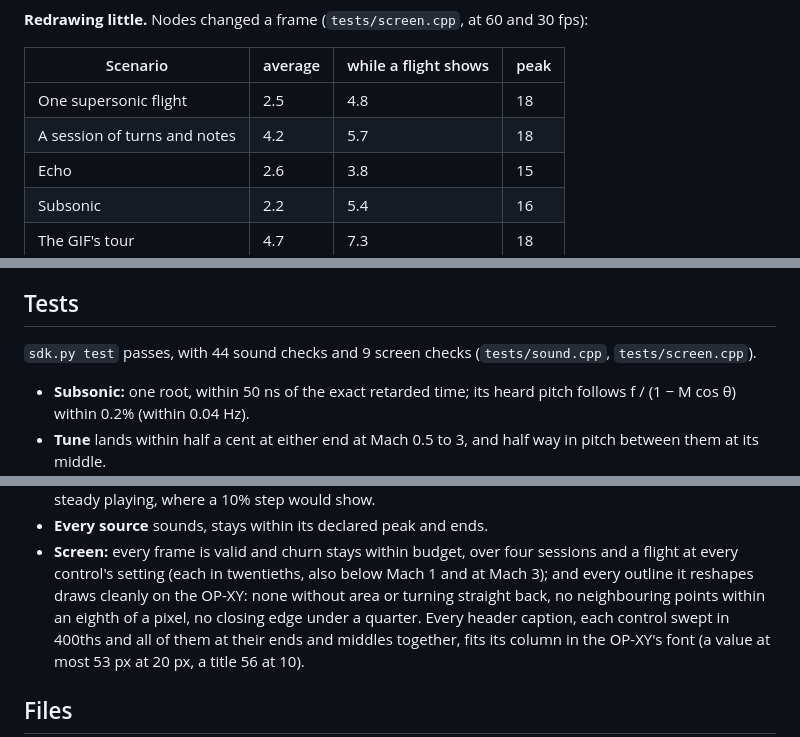
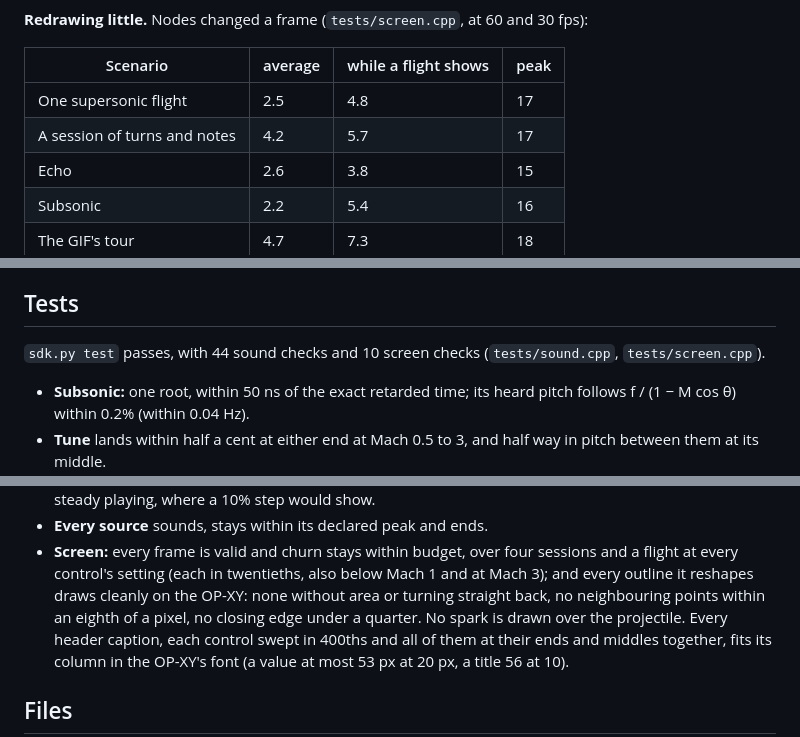
Before and after one commit to mmockett/OP-XY-Nonagon, a Markdown page: mach/README.md, 3 parts joined by grey strips. Rendered like a GitHub page.

```diff
--- a/mach/README.md
+++ b/mach/README.md
@@ -171,8 +171,8 @@ and time through `flight.h`, which the engine shares.
 
 | Scenario | average | while a flight shows | peak |
 | --- | --- | --- | --- |
-| One supersonic flight | 2.5 | 4.8 | 18 |
-| A session of turns and notes | 4.2 | 5.7 | 18 |
+| One supersonic flight | 2.5 | 4.8 | 17 |
+| A session of turns and notes | 4.2 | 5.7 | 17 |
 | Echo | 2.6 | 3.8 | 15 |
 | Subsonic | 2.2 | 5.4 | 16 |
 | The GIF's tour | 4.7 | 7.3 | 18 |
@@ -258,7 +258,7 @@ The figures below are host estimates made during development.
 
 ## Tests
 
-`sdk.py test` passes, with 44 sound checks and 9 screen checks
+`sdk.py test` passes, with 44 sound checks and 10 screen checks
 (`tests/sound.cpp`, `tests/screen.cpp`).
 
 - **Subsonic:** one root, within 50 ns of the exact retarded time; its heard
@@ -278,7 +278,8 @@ The figures below are host estimates made during development.
   sessions and a flight at every control's setting (each in twentieths, also
   below Mach 1 and at Mach 3); and every outline it reshapes draws cleanly on
   the OP-XY: none without area or turning straight back, no neighbouring
-  points within an eighth of a pixel, no closing edge under a quarter.
+  points within an eighth of a pixel, no closing edge under a quarter. No
+  spark is drawn over the projectile.
   Every header caption, each control swept in 400ths and all of them at
   their ends and middles together, fits its column in the OP-XY's font
   (a value at most 53 px at 20 px, a title 56 at 10).
```
Also changed, not shown: mach/docs/controls-1x.png, mach/docs/controls.png, mach/docs/mach.gif, 2 other files.
